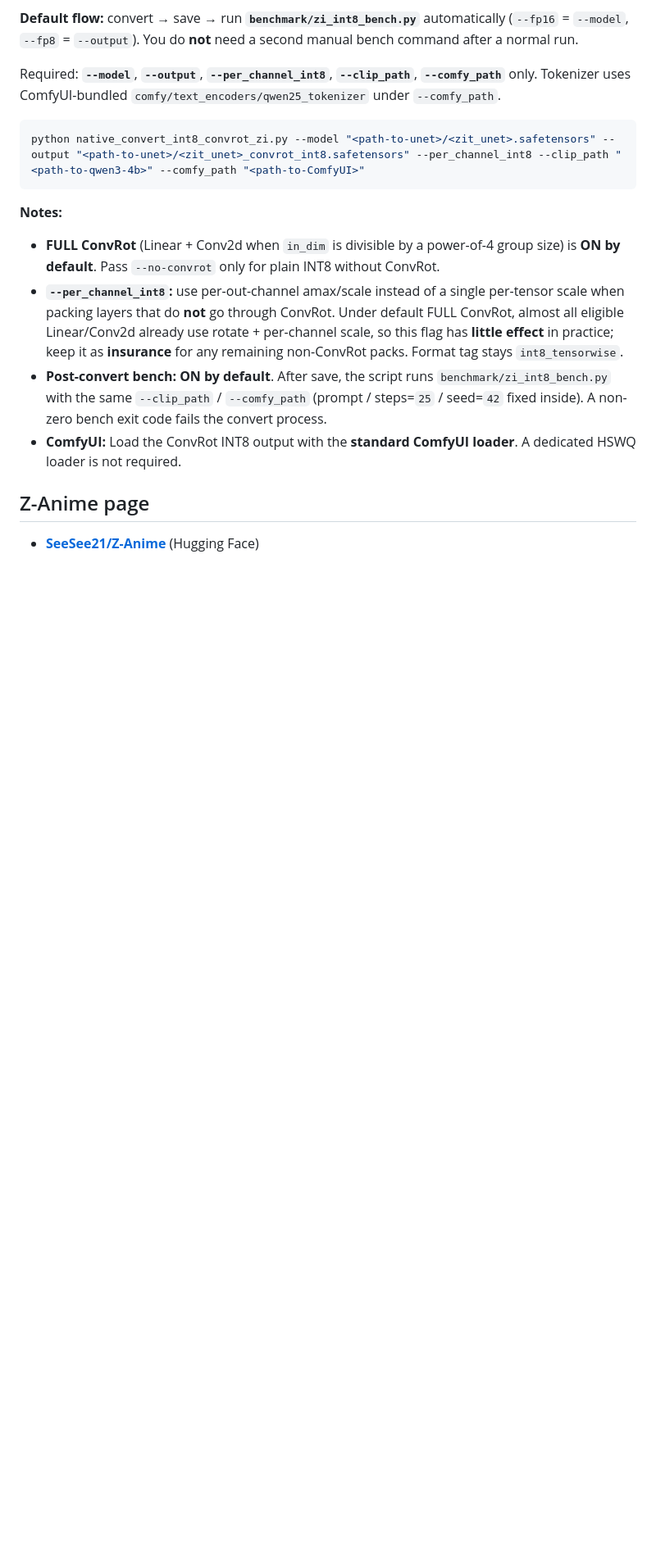
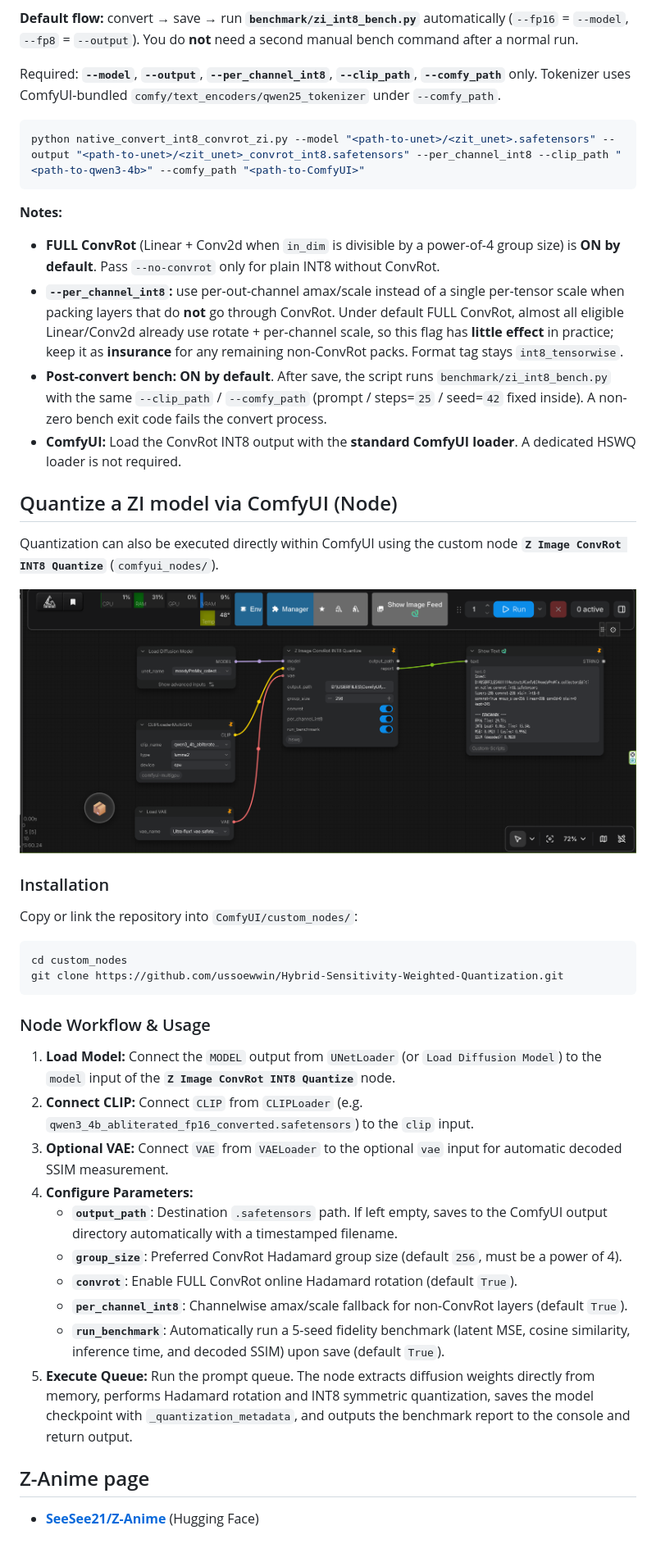
Before and after one commit to ussoewwin/Hybrid-Sensitivity-Weighted-Quantization, a Markdown page: md/How to quantize Z Image.md, the part around one of its changes. Shown at 82% size. Rendered like a GitHub page; pictures changed too: png/zimage_vative_convrot_int8.png (added); blank space fills up the shorter version.

Commit message:
Add Qwen NVFP4 conversion script, ComfyUI Z-Image quantization guide and workflow

````diff
--- a/md/How to quantize Z Image.md
+++ b/md/How to quantize Z Image.md
@@ -49,6 +49,36 @@ python native_convert_int8_convrot_zi.py --model "<path-to-unet>/<zit_unet>.safe
 - **Post-convert bench:** **ON by default**. After save, the script runs `benchmark/zi_int8_bench.py` with the same `--clip_path` / `--comfy_path` (prompt / steps=`25` / seed=`42` fixed inside). A non-zero bench exit code fails the convert process.
 - **ComfyUI:** Load the ConvRot INT8 output with the **standard ComfyUI loader**. A dedicated HSWQ loader is not required.
 
+## Quantize a ZI model via ComfyUI (Node)
+
+Quantization can also be executed directly within ComfyUI using the custom node **`Z Image ConvRot INT8 Quantize`** (`comfyui_nodes/`).
+
+<p align="center">
+  <img src="../png/zimage_vative_convrot_int8.png" alt="ComfyUI Z Image Native ConvRot INT8 Quantize Workflow" width="100%">
+</p>
+
+### Installation
+
+Copy or link the repository into `ComfyUI/custom_nodes/`:
+
+```bash
+cd custom_nodes
+git clone https://github.com/ussoewwin/Hybrid-Sensitivity-Weighted-Quantization.git
+```
+
+### Node Workflow & Usage
+
+1. **Load Model:** Connect the `MODEL` output from `UNetLoader` (or `Load Diffusion Model`) to the `model` input of the **`Z Image ConvRot INT8 Quantize`** node.
+2. **Connect CLIP:** Connect `CLIP` from `CLIPLoader` (e.g. `qwen3_4b_abliterated_fp16_converted.safetensors`) to the `clip` input.
+3. **Optional VAE:** Connect `VAE` from `VAELoader` to the optional `vae` input for automatic decoded SSIM measurement.
+4. **Configure Parameters:**
+   - **`output_path`**: Destination `.safetensors` path. If left empty, saves to the ComfyUI output directory automatically with a timestamped filename.
+   - **`group_size`**: Preferred ConvRot Hadamard group size (default `256`, must be a power of 4).
+   - **`convrot`**: Enable FULL ConvRot online Hadamard rotation (default `True`).
+   - **`per_channel_int8`**: Channelwise amax/scale fallback for non-ConvRot layers (default `True`).
+   - **`run_benchmark`**: Automatically run a 5-seed fidelity benchmark (latent MSE, cosine similarity, inference time, and decoded SSIM) upon save (default `True`).
+5. **Execute Queue:** Run the prompt queue. The node extracts diffusion weights directly from memory, performs Hadamard rotation and INT8 symmetric quantization, saves the model checkpoint with `_quantization_metadata`, and outputs the benchmark report to the console and return output.
+
 ## Z-Anime page
 
 - **[SeeSee21/Z-Anime](https://huggingface.co/SeeSee21/Z-Anime)** (Hugging Face)
````
Also changed, not shown: other parts of md/How to quantize Z Image.md (+1 -1 lines), 6 other files.
